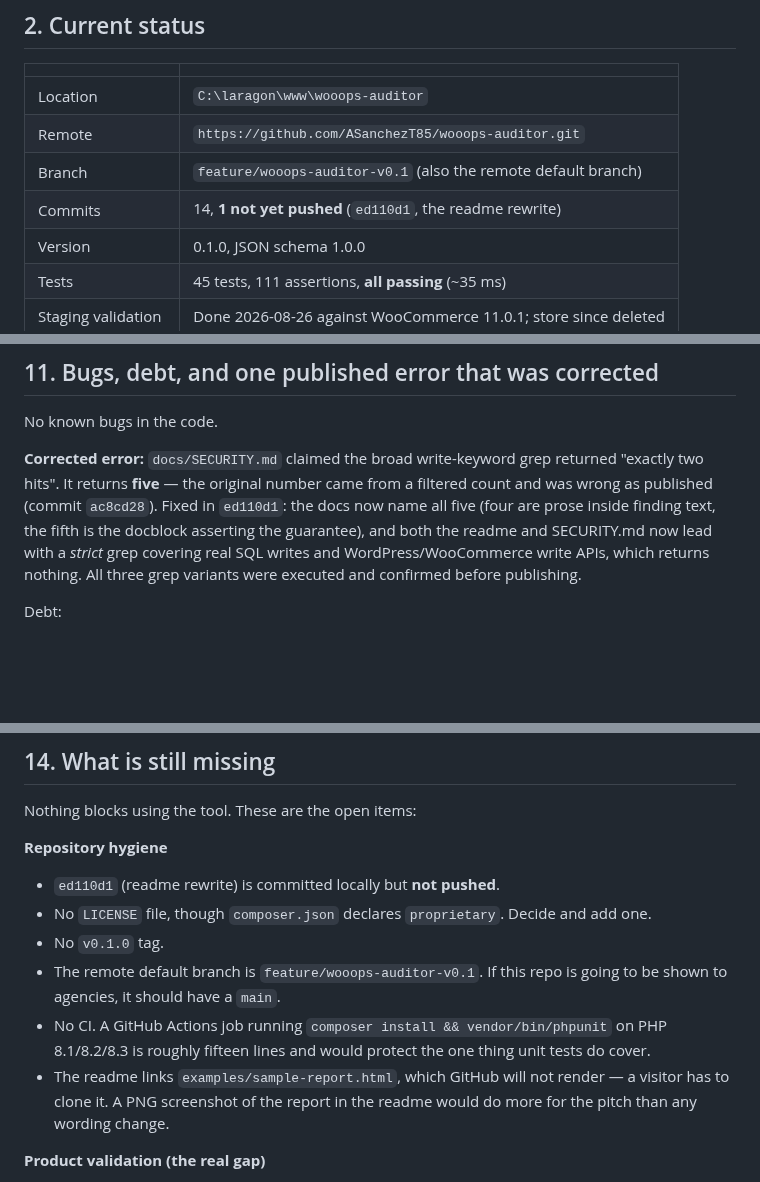
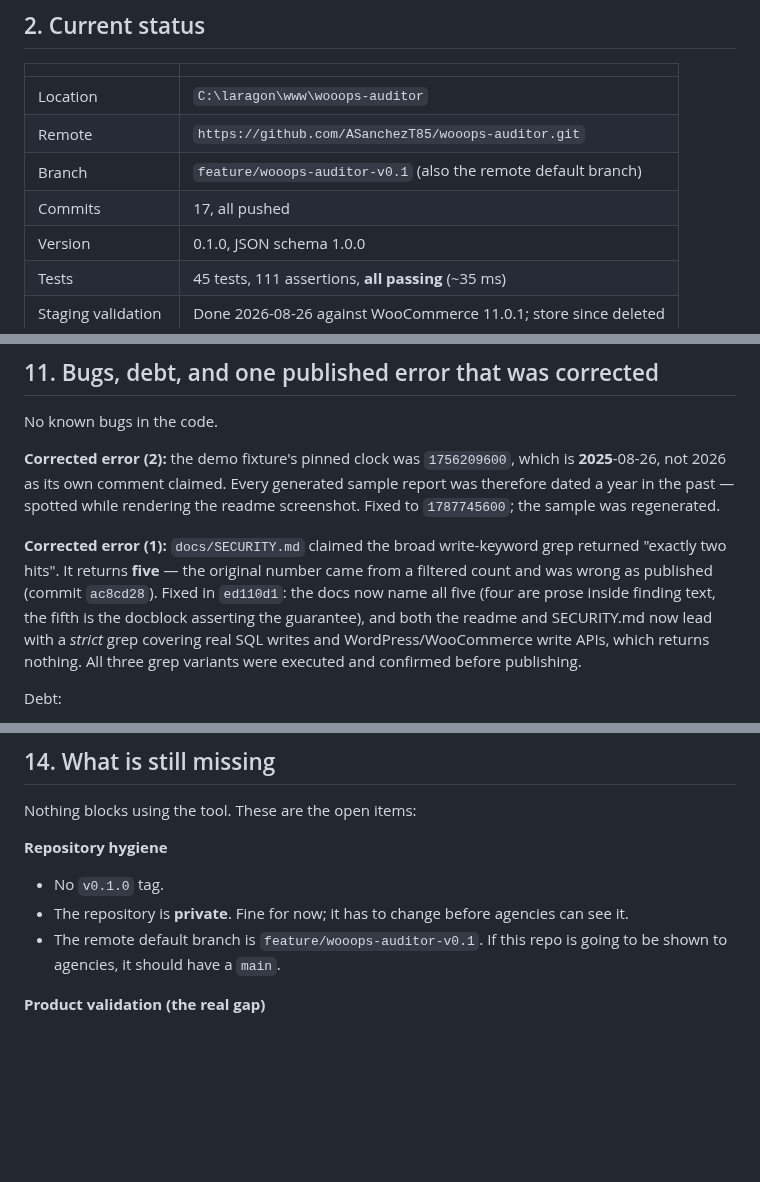
Before and after one commit to ASanchezT85/wooops-auditor, a Markdown page: docs/HANDOFF_TO_CHATGPT.md, 3 parts joined by grey strips. Drawn GitHub-style; blank space fills up the shorter version.

```diff
--- a/docs/HANDOFF_TO_CHATGPT.md
+++ b/docs/HANDOFF_TO_CHATGPT.md
@@ -22,7 +22,7 @@ The repository is on GitHub: `https://github.com/ASanchezT85/wooops-auditor.git`
 | Location | `C:\laragon\www\wooops-auditor` |
 | Remote | `https://github.com/ASanchezT85/wooops-auditor.git` |
 | Branch | `feature/wooops-auditor-v0.1` (also the remote default branch) |
-| Commits | 14, **1 not yet pushed** (`ed110d1`, the readme rewrite) |
+| Commits | 17, all pushed |
 | Version | 0.1.0, JSON schema 1.0.0 |
 | Tests | 45 tests, 111 assertions, **all passing** (~35 ms) |
 | Staging validation | Done 2026-08-26 against WooCommerce 11.0.1; store since deleted |
@@ -165,7 +165,9 @@ Full list in `docs/LIMITATIONS.md`. The ones that matter commercially:
 
 No known bugs in the code.
 
-**Corrected error:** `docs/SECURITY.md` claimed the broad write-keyword grep returned "exactly two hits". It returns **five** — the original number came from a filtered count and was wrong as published (commit `ac8cd28`). Fixed in `ed110d1`: the docs now name all five (four are prose inside finding text, the fifth is the docblock asserting the guarantee), and both the readme and SECURITY.md now lead with a *strict* grep covering real SQL writes and WordPress/WooCommerce write APIs, which returns nothing. All three grep variants were executed and confirmed before publishing.
+**Corrected error (2):** the demo fixture's pinned clock was `1756209600`, which is **2025**-08-26, not 2026 as its own comment claimed. Every generated sample report was therefore dated a year in the past — spotted while rendering the readme screenshot. Fixed to `1787745600`; the sample was regenerated.
+
+**Corrected error (1):** `docs/SECURITY.md` claimed the broad write-keyword grep returned "exactly two hits". It returns **five** — the original number came from a filtered count and was wrong as published (commit `ac8cd28`). Fixed in `ed110d1`: the docs now name all five (four are prose inside finding text, the fifth is the docblock asserting the guarantee), and both the readme and SECURITY.md now lead with a *strict* grep covering real SQL writes and WordPress/WooCommerce write APIs, which returns nothing. All three grep variants were executed and confirmed before publishing.
 
 Debt:
 
@@ -188,12 +190,9 @@ Installs ✔ · modifies no business data ✔ · seven checks ✔ · HPOS on and
 Nothing blocks using the tool. These are the open items:
 
 **Repository hygiene**
-- `ed110d1` (readme rewrite) is committed locally but **not pushed**.
-- No `LICENSE` file, though `composer.json` declares `proprietary`. Decide and add one.
 - No `v0.1.0` tag.
+- The repository is **private**. Fine for now; it has to change before agencies can see it.
 - The remote default branch is `feature/wooops-auditor-v0.1`. If this repo is going to be shown to agencies, it should have a `main`.
-- No CI. A GitHub Actions job running `composer install && vendor/bin/phpunit` on PHP 8.1/8.2/8.3 is roughly fifteen lines and would protect the one thing unit tests do cover.
-- The readme links `examples/sample-report.html`, which GitHub will not render — a visitor has to clone it. A PNG screenshot of the report in the readme would do more for the pitch than any wording change.
 
 **Product validation (the real gap)**
 - Run against **two or three real client stores** with different plugin stacks. All three false positives so far came from one *clean* install; a store with forty plugins will surface more.
```
Also changed, not shown: other parts of docs/HANDOFF_TO_CHATGPT.md (+2 -2 lines), readme.md (+4 -0 lines), docs/images/sample-report.png (added), 3 other files.
